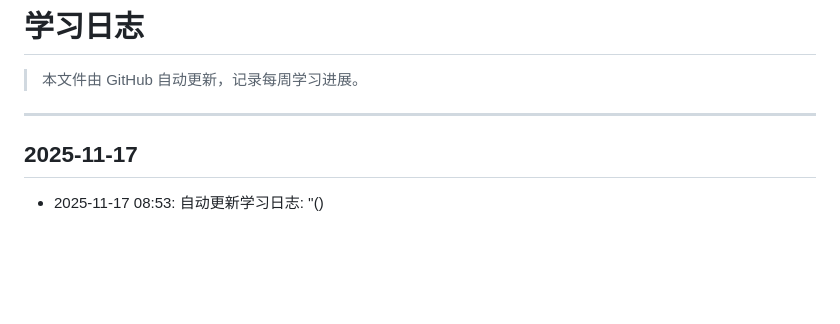
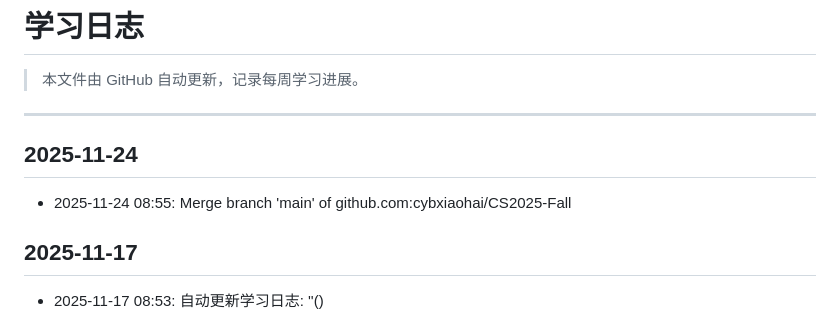
Before and after one commit to cybxiaohai/CS2025-Fall, a Markdown page: docs/学习日志.md, the part around the change. GitHub-like rendering; blank space fills up the shorter version.

Commit message:
自动更新学习日志: ''()

```diff
--- a/docs/学习日志.md
+++ b/docs/学习日志.md
@@ -3,6 +3,9 @@
 > 本文件由 GitHub 自动更新，记录每周学习进展。
 
 ---
+
+## 2025-11-24
+- 2025-11-24 08:55: Merge branch 'main' of github.com:cybxiaohai/CS2025-Fall
 
 ## 2025-11-17
 - 2025-11-17 08:53: 自动更新学习日志: ''()
```
